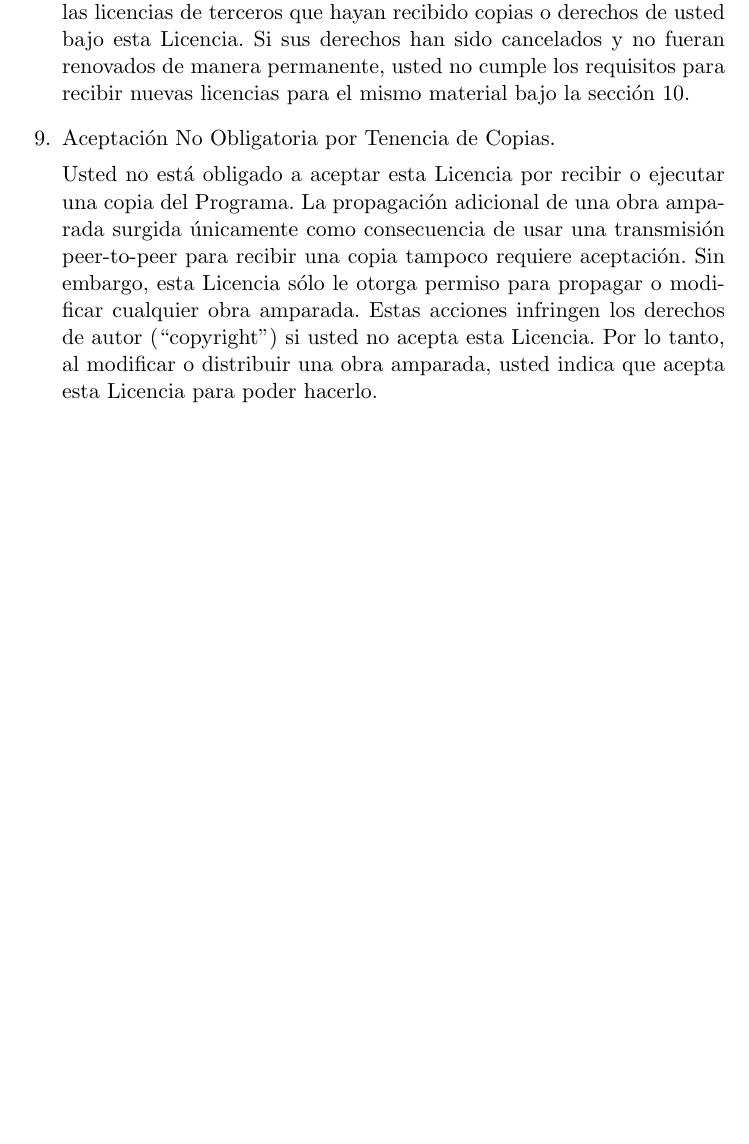
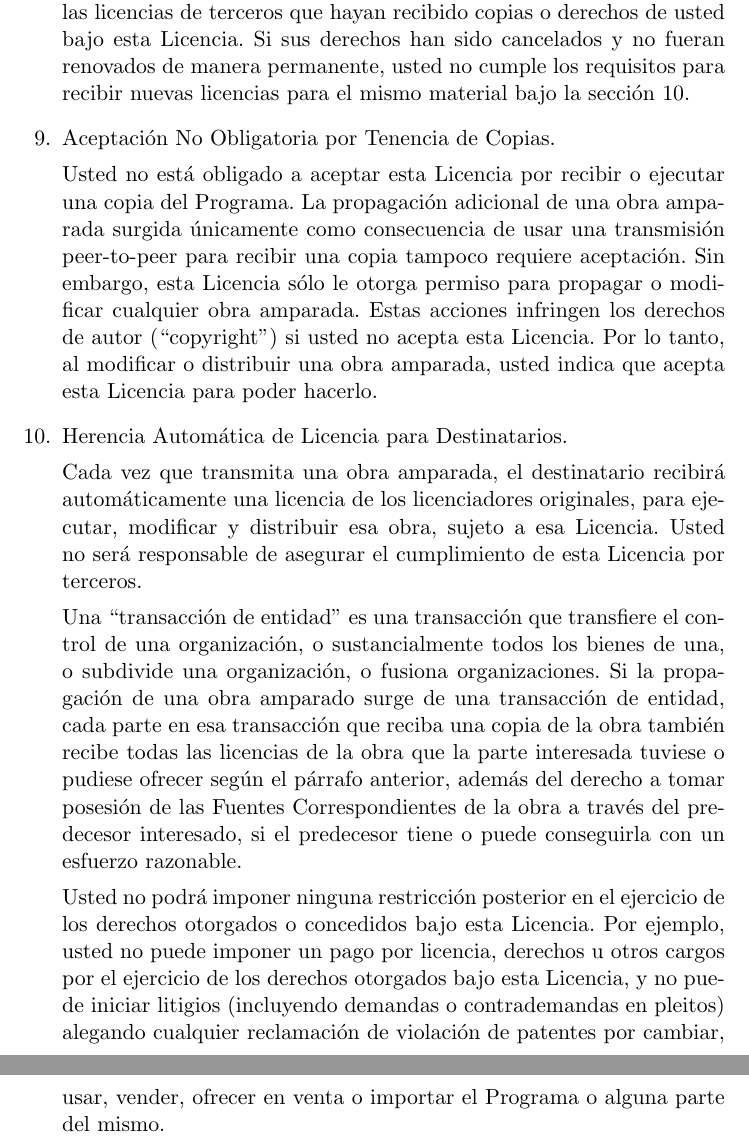
Before and after one commit to LSLSpanish/translation_GPLv3_to_spanish, a LaTeX paper (GPLv3-spanish.tex): part of page 12 of 12 before the commit and two parts of pages 12 and 13 of 13 after it, the two joined at a grey line, cut so that both start at the same text, the shorter picture padded with empty space. Compiled offline with pdfLaTeX.

Commit message:
Añadida la sección 10

```diff
--- a/GPLv3-spanish.tex
+++ b/GPLv3-spanish.tex
@@ -460,12 +460,40 @@ material bajo la secci\'{o}n 10.
 
 \item Aceptaci\'{o}n No Obligatoria por Tenencia de Copias.
 
-Usted no está obligado a aceptar esta Licencia por recibir o
-ejecutar una copia del Programa.  La propagaci\'{o}n adicional de una obra amparada surgida \'{u}nicamente como consecuencia de usar una transmisión peer-to-peer para recibir una copia tampoco requiere aceptaci\'{o}n.  Sin embargo, esta Licencia s\'{o}lo le otorga
+Usted no est\'{a} obligado a aceptar esta Licencia por recibir o
+ejecutar una copia del Programa.  La propagaci\'{o}n adicional de una obra amparada surgida \'{u}nicamente como consecuencia de usar una transmisi\'{o}n peer-to-peer para recibir una copia tampoco requiere aceptaci\'{o}n.  Sin embargo, esta Licencia s\'{o}lo le otorga
 permiso para propagar o modificar cualquier obra amparada.  Estas
 acciones infringen los derechos de autor (``copyright'') si usted no acepta esta Licencia.  Por lo tanto, al modificar o distribuir una obra amparada, usted
 indica que acepta esta Licencia para poder hacerlo.
 
+\item Herencia Autom\'{a}tica de Licencia para Destinatarios.
+
+Cada vez que transmita una obra amparada, el destinatario recibir\'{a}
+autom\'{a}ticamente una licencia de los licenciadores originales, para
+ejecutar, modificar y distribuir esa obra, sujeto a esa Licencia.
+Usted no ser\'{a} responsable de asegurar el cumplimiento de esta Licencia
+por terceros.
+
+Una ``transacci\'{o}n de entidad'' es una transacci\'{o}n que transfiere el
+control de una organizaci\'{o}n, o sustancialmente todos los bienes de una,
+o subdivide una organizaci\'{o}n, o fusiona organizaciones. Si la
+propagaci\'{o}n de una obra amparado surge de una transacci\'{o}n de entidad,
+cada parte en esa transacci\'{o}n que reciba una copia de la obra tambi\'{e}n
+recibe todas las licencias de la obra que la parte interesada tuviese
+o pudiese ofrecer seg\'{u}n el p\'{a}rrafo anterior, adem\'{a}s del derecho a tomar
+posesi\'{o}n de las Fuentes Correspondientes de la obra a trav\'{e}s del
+predecesor interesado, si el predecesor tiene o puede conseguirla
+con un esfuerzo razonable.
+
+Usted no podr\'{a} imponer ninguna restricci\'{o}n posterior en el ejercicio
+de los derechos otorgados o concedidos bajo esta Licencia. Por ejemplo,
+usted no puede imponer un pago por licencia, derechos u otros cargos
+por el ejercicio de los derechos otorgados bajo esta Licencia, y no
+puede iniciar litigios (incluyendo demandas o contrademandas en
+pleitos) alegando cualquier reclamaci\'{o}n de violaci\'{o}n de patentes por
+cambiar, usar, vender, ofrecer en venta o importar el Programa o
+alguna parte del mismo.
+
 \end{enumerate}
 
 \end{document}
```
Also changed, not shown: GPLv3-spanish.pdf.
